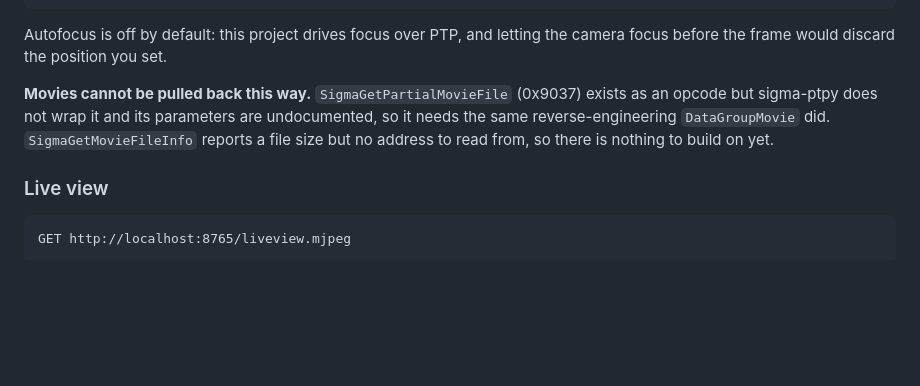
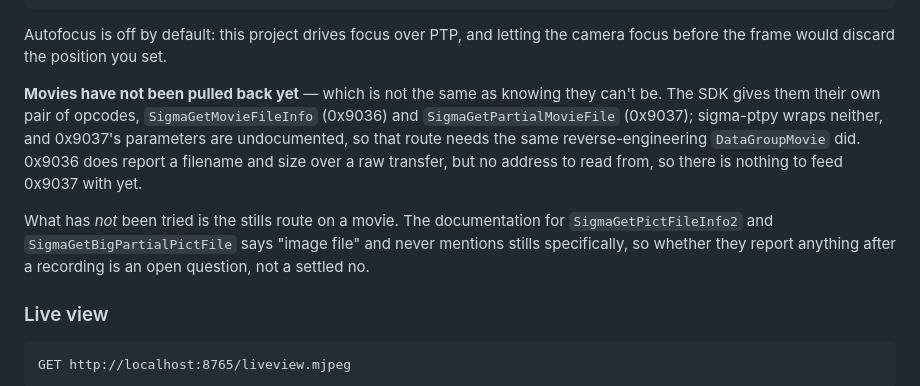
Before and after one commit to ijigen/sigma-fp-bridge, a Markdown page: README.md, the part around the change. GitHub-like rendering; blank space fills up the shorter version.

Commit message:
Stop claiming movies cannot be downloaded
The README said movies "cannot be pulled back this way". Nothing
established that. The documentation for GetPictFileInfo2 and
GetBigPartialPictFile says "image file" and never says stills, and the
stills route was never once tried after a recording — the conclusion came
from the existence of separate movie opcodes plus 0x9036 lacking an
address field, which only shows that route is blocked, not that the other
one is.

Co-Authored-By: Claude Opus 5 (1M context) <noreply@anthropic.com>

```diff
--- a/README.md
+++ b/README.md
@@ -833,11 +833,18 @@ curl -X POST 'http://localhost:8765/api/capture?af=1'       # autofocus first
 Autofocus is off by default: this project drives focus over PTP, and letting the
 camera focus before the frame would discard the position you set.
 
-**Movies cannot be pulled back this way.** `SigmaGetPartialMovieFile` (0x9037)
-exists as an opcode but sigma-ptpy does not wrap it and its parameters are
-undocumented, so it needs the same reverse-engineering `DataGroupMovie` did.
-`SigmaGetMovieFileInfo` reports a file size but no address to read from, so there
-is nothing to build on yet.
+**Movies have not been pulled back yet** — which is not the same as knowing they
+can't be. The SDK gives them their own pair of opcodes, `SigmaGetMovieFileInfo`
+(0x9036) and `SigmaGetPartialMovieFile` (0x9037); sigma-ptpy wraps neither, and
+0x9037's parameters are undocumented, so that route needs the same
+reverse-engineering `DataGroupMovie` did. 0x9036 does report a filename and size
+over a raw transfer, but no address to read from, so there is nothing to feed
+0x9037 with yet.
+
+What has *not* been tried is the stills route on a movie. The documentation for
+`SigmaGetPictFileInfo2` and `SigmaGetBigPartialPictFile` says "image file" and
+never mentions stills specifically, so whether they report anything after a
+recording is an open question, not a settled no.
 
 ### Live view
 
```
